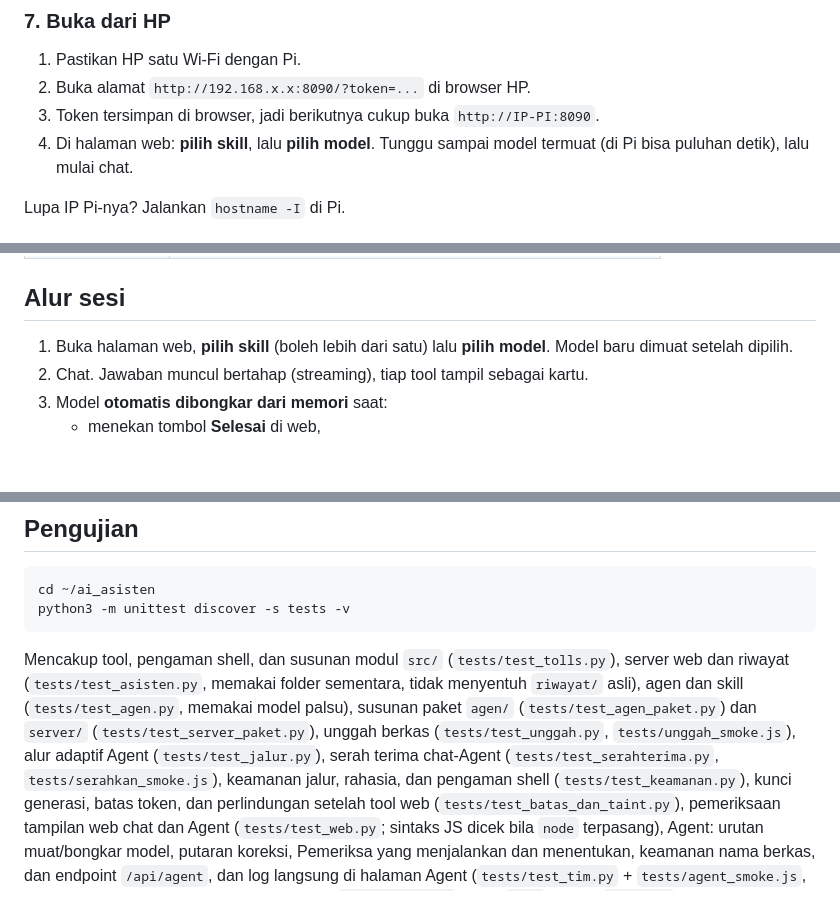
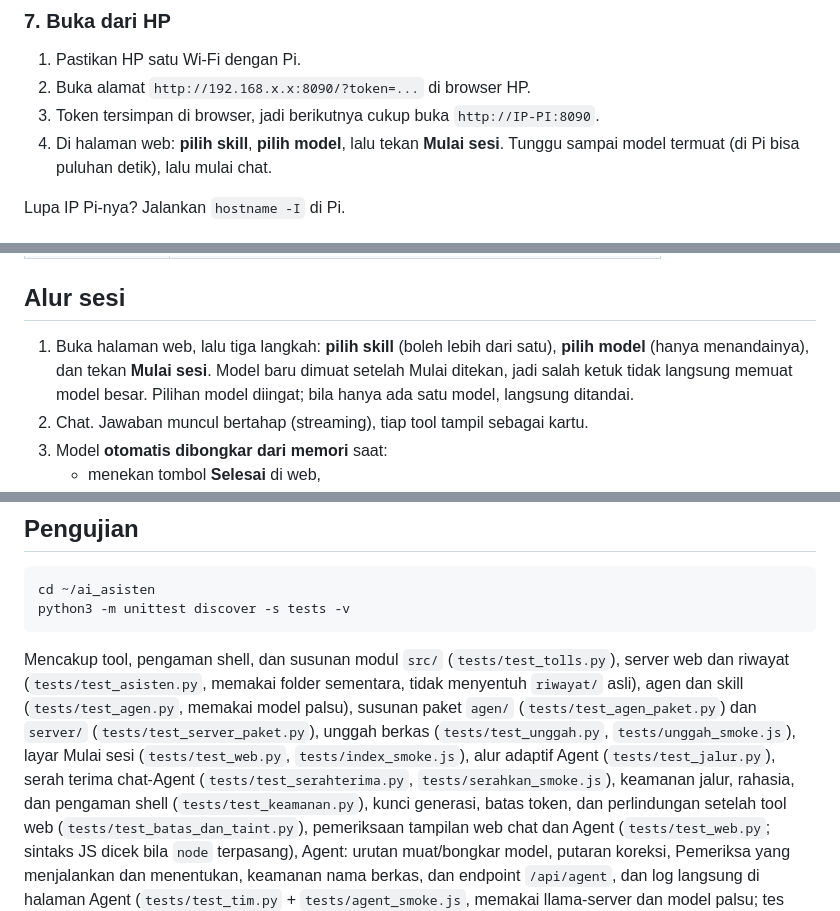
Before and after one commit to MiftahulKhoiri/ai_asisten, a Markdown page: README.md, 3 parts joined by grey strips. Rendered like a GitHub page; blank space fills up the shorter version.

```diff
--- a/README.md
+++ b/README.md
@@ -210,7 +210,7 @@ INFO  Model belum dimuat. Pilih model dari tampilan web.
 1. Pastikan HP satu Wi-Fi dengan Pi.
 2. Buka alamat `http://192.168.x.x:8090/?token=...` di browser HP.
 3. Token tersimpan di browser, jadi berikutnya cukup buka `http://IP-PI:8090`.
-4. Di halaman web: **pilih skill**, lalu **pilih model**. Tunggu sampai model termuat
+4. Di halaman web: **pilih skill**, **pilih model**, lalu tekan **Mulai sesi**. Tunggu sampai model termuat
    (di Pi bisa puluhan detik), lalu mulai chat.
 
 Lupa IP Pi-nya? Jalankan `hostname -I` di Pi.
@@ -297,8 +297,10 @@ tmux new -s ai        # lalu jalankan kedua perintah di jendela terpisah (Ctrl+b
 
 ## Alur sesi
 
-1. Buka halaman web, **pilih skill** (boleh lebih dari satu) lalu **pilih model**.
-   Model baru dimuat setelah dipilih.
+1. Buka halaman web, lalu tiga langkah: **pilih skill** (boleh lebih dari satu), **pilih model**
+   (hanya menandainya), dan tekan **Mulai sesi**. Model baru dimuat setelah Mulai ditekan, jadi
+   salah ketuk tidak langsung memuat model besar. Pilihan model diingat; bila hanya ada satu
+   model, langsung ditandai.
 2. Chat. Jawaban muncul bertahap (streaming), tiap tool tampil sebagai kartu.
 3. Model **otomatis dibongkar dari memori** saat:
    - menekan tombol **Selesai** di web,
@@ -752,7 +754,7 @@ python3 -m unittest discover -s tests -v
 
 Mencakup tool, pengaman shell, dan susunan modul `src/` (`tests/test_tolls.py`), server web dan riwayat
 (`tests/test_asisten.py`, memakai folder sementara, tidak menyentuh `riwayat/` asli),
-agen dan skill (`tests/test_agen.py`, memakai model palsu), susunan paket `agen/` (`tests/test_agen_paket.py`) dan `server/` (`tests/test_server_paket.py`), unggah berkas (`tests/test_unggah.py`, `tests/unggah_smoke.js`), alur adaptif Agent (`tests/test_jalur.py`), serah terima chat-Agent (`tests/test_serahterima.py`, `tests/serahkan_smoke.js`),
+agen dan skill (`tests/test_agen.py`, memakai model palsu), susunan paket `agen/` (`tests/test_agen_paket.py`) dan `server/` (`tests/test_server_paket.py`), unggah berkas (`tests/test_unggah.py`, `tests/unggah_smoke.js`), layar Mulai sesi (`tests/test_web.py`, `tests/index_smoke.js`), alur adaptif Agent (`tests/test_jalur.py`), serah terima chat-Agent (`tests/test_serahterima.py`, `tests/serahkan_smoke.js`),
 keamanan jalur, rahasia, dan pengaman shell (`tests/test_keamanan.py`),
 kunci generasi, batas token, dan perlindungan setelah tool web (`tests/test_batas_dan_taint.py`),
 pemeriksaan tampilan web chat dan Agent (`tests/test_web.py`; sintaks JS dicek bila `node` terpasang),
```
